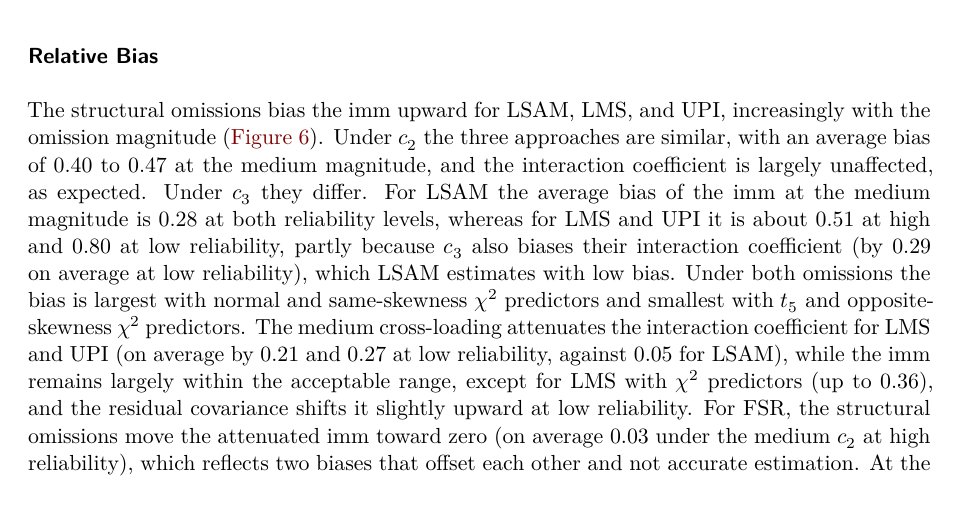
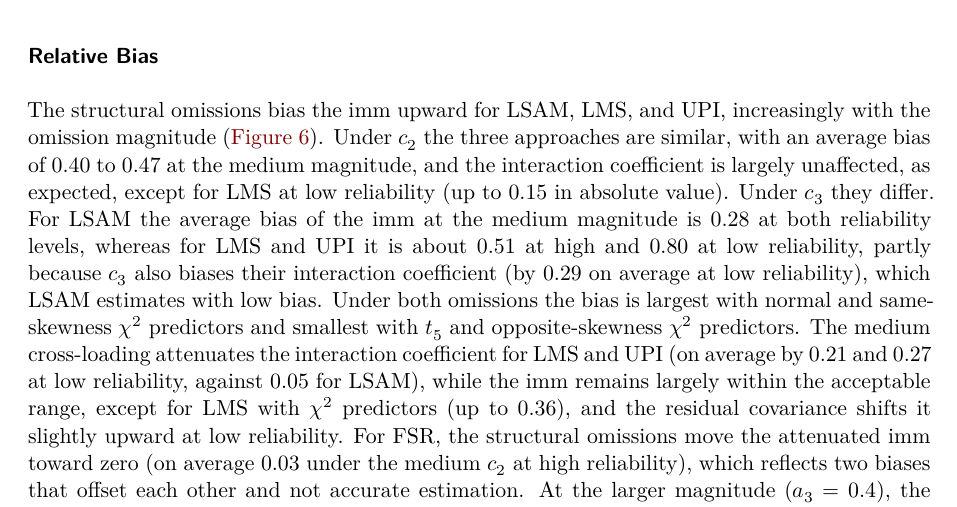
Before and after one commit to felipelfv/simulation_modmid, a Quarto document (manuscript/article.qmd): part of page 12 of 26 before the commit and part of page 12 of 27 after it, cut so that both start at the same text. Rendered offline with R 4.5, knitr and Pandoc in place of Quarto, then LaTeX, with nearby package versions; drawn as R Markdown's standard PDF in place of the format the file asks for.

Commit message:
name lms exception for interaction coefficient under c2

```diff
--- a/manuscript/article.qmd
+++ b/manuscript/article.qmd
@@ -712,7 +712,8 @@ The structural omissions bias the imm upward for LSAM, LMS, and UPI,
 increasingly with the omission magnitude (@fig-mis-bias). Under $c_2$ the
 three approaches are similar, with an average bias of 0.40 to 0.47 at the
 medium magnitude, and the interaction coefficient is largely unaffected, as
-expected. Under $c_3$ they differ. For LSAM the average bias of the imm at the
+expected, except for LMS at low reliability (up to 0.15 in absolute value).
+Under $c_3$ they differ. For LSAM the average bias of the imm at the
 medium magnitude is 0.28 at both reliability levels, whereas for LMS and UPI
 it is about 0.51 at high and 0.80 at low reliability, partly because $c_3$
 also biases their interaction coefficient (by 0.29 on average at low
```
